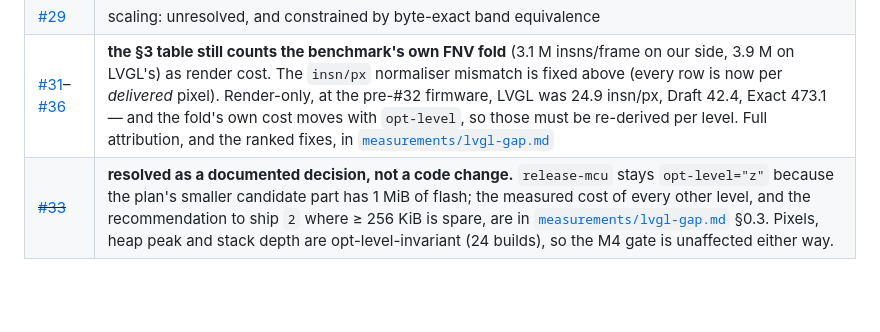
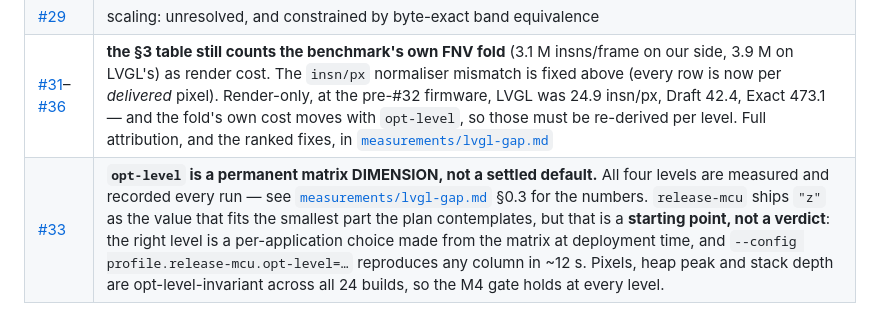
Before and after one commit to awtoau/vyr, a Markdown page: docs/performance.md, the part around the change. Rendered like a GitHub page; blank space fills up the shorter version.

```diff
--- a/docs/performance.md
+++ b/docs/performance.md
@@ -348,4 +348,4 @@ Notes that will cost time if forgotten:
 | [#30](https://github.com/awtoau/vyr/issues/30) | LTDC+SDRAM — weakened by §4.3, not eliminated |
 | [#29](https://github.com/awtoau/vyr/issues/29) | scaling: unresolved, and constrained by byte-exact band equivalence |
 | [#31](https://github.com/awtoau/vyr/issues/31)–[#36](https://github.com/awtoau/vyr/issues/36) | **the §3 table still counts the benchmark's own FNV fold** (3.1 M insns/frame on our side, 3.9 M on LVGL's) as render cost. The `insn/px` normaliser mismatch is fixed above (every row is now per *delivered* pixel). Render-only, at the pre-#32 firmware, LVGL was 24.9 insn/px, Draft 42.4, Exact 473.1 — and the fold's own cost moves with `opt-level`, so those must be re-derived per level. Full attribution, and the ranked fixes, in [`measurements/lvgl-gap.md`](measurements/lvgl-gap.md) |
-| ~~[#33](https://github.com/awtoau/vyr/issues/33)~~ | **resolved as a documented decision, not a code change.** `release-mcu` stays `opt-level="z"` because the plan's smaller candidate part has 1 MiB of flash; the measured cost of every other level, and the recommendation to ship `2` where ≥ 256 KiB is spare, are in [`measurements/lvgl-gap.md`](measurements/lvgl-gap.md) §0.3. Pixels, heap peak and stack depth are opt-level-invariant (24 builds), so the M4 gate is unaffected either way. |
+| [#33](https://github.com/awtoau/vyr/issues/33) | **`opt-level` is a permanent matrix DIMENSION, not a settled default.** All four levels are measured and recorded every run — see [`measurements/lvgl-gap.md`](measurements/lvgl-gap.md) §0.3 for the numbers. `release-mcu` ships `"z"` as the value that fits the smallest part the plan contemplates, but that is a **starting point, not a verdict**: the right level is a per-application choice made from the matrix at deployment time, and `--config profile.release-mcu.opt-level=…` reproduces any column in ~12 s. Pixels, heap peak and stack depth are opt-level-invariant across all 24 builds, so the M4 gate holds at every level. |
```
Also changed, not shown: docs/measurements/lvgl-gap.md (+10 -3 lines).
